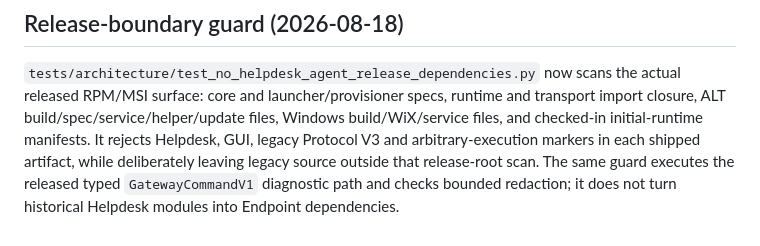
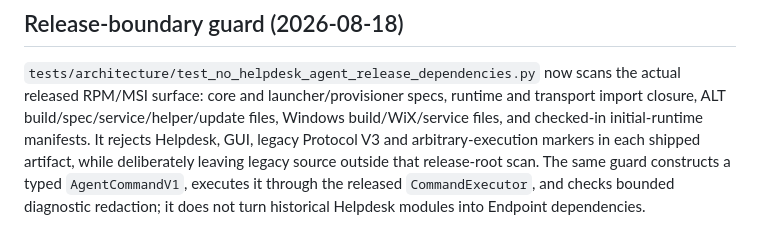
Before and after one commit to BorisDruzak/endpoint_platform, a Markdown page: docs/segmentation/AGENT_ENDPOINT_RESIDUAL_INVENTORY.md, the part around the change. GitHub-like rendering.

Commit message:
docs: correct operation acceptance evidence

```diff
--- a/docs/segmentation/AGENT_ENDPOINT_RESIDUAL_INVENTORY.md
+++ b/docs/segmentation/AGENT_ENDPOINT_RESIDUAL_INVENTORY.md
@@ -56,6 +56,7 @@ runtime and transport import closure, ALT build/spec/service/helper/update
 files, Windows build/WiX/service files, and checked-in initial-runtime
 manifests. It rejects Helpdesk, GUI, legacy Protocol V3 and arbitrary-execution
 markers in each shipped artifact, while deliberately leaving legacy source
-outside that release-root scan. The same guard executes the released typed
-`GatewayCommandV1` diagnostic path and checks bounded redaction; it does not
+outside that release-root scan. The same guard constructs a typed
+`AgentCommandV1`, executes it through the released `CommandExecutor`, and
+checks bounded diagnostic redaction; it does not
 turn historical Helpdesk modules into Endpoint dependencies.
```
Also changed, not shown: PLANS.md (+1 -1 lines), 1 other file.
